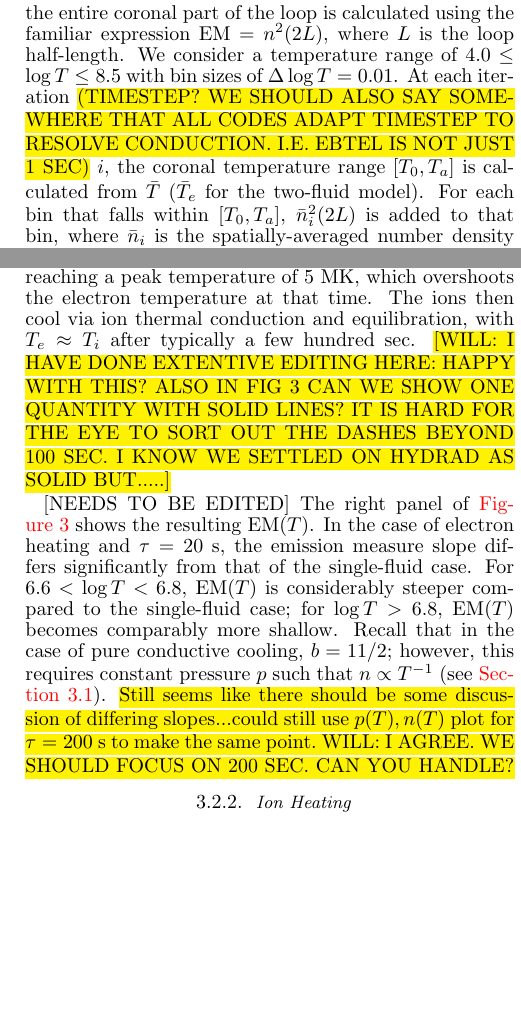
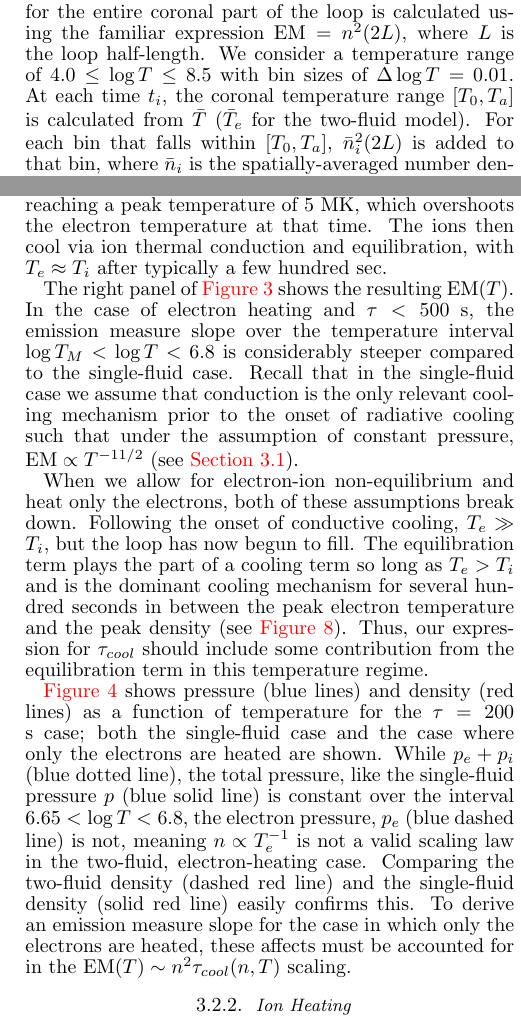
Before and after one commit to rice-solar-physics/hot_plasma_single_nanoflares, a LaTeX document (hot_non-flaring_plasma_1/hot_non_flaring_plasma_1.tex): two parts of the columns of pages 4 and 7 of 14 before the commit and two parts of the columns of pages 4 and 7 of 15 after it, joined at a grey line, cut so that both start at the same text, the shorter picture padded with empty space. Compiled offline with pdfLaTeX.

Commit message:
updates to EM slope discussion

```diff
--- a/hot_non-flaring_plasma_1/hot_non_flaring_plasma_1.tex
+++ b/hot_non-flaring_plasma_1/hot_non_flaring_plasma_1.tex
@@ -129,7 +129,7 @@ where $F_c$ is the Spitzer-H{\"a}rm heat flux. Smaller values of $f$ limit the h
 	%
 	\par We now show a series of simulations of a single nanoflare with our zero-dimensional single- and two-fluid hydrodynamic EBTEL models, and the HYDRAD code. \citetalias{barnes_inference_2016-1} discusses long trains of multiple nanoflares of varying frequency in multiple loops.
 	%
-	\par An important output of all these models is the coronal emission measure. In EBTEL the emission measure for the entire coronal part of the loop is calculated using the familiar expression $\mathrm{EM}=n^2(2L)$, where $L$ is the loop half-length. We consider a temperature range of $4.0\le\log{T}\le8.5$ with bin sizes of $\Delta\log{T}=0.01$. At each iteration \hl{(TIMESTEP? WE SHOULD ALSO SAY SOMEWHERE THAT ALL CODES ADAPT TIMESTEP TO RESOLVE CONDUCTION. I.E. EBTEL IS NOT JUST 1 SEC)} $i$, the coronal temperature range $[T_0,T_a]$ is calculated from $\bar{T}$ ($\bar{T}_e$ for the two-fluid model). For each bin that falls within $[T_0,T_a]$, $\bar{n}_i^2(2L)$ is added to that bin, where $\bar{n}_i$ is the spatially-averaged number density at iteration $i$. The emission measure in each bin is then averaged over the entire simulation period. When measured observationally, $\mathrm{EM}(T)$ is a line-of-sight quantity. Assuming an aspect ratio (i.e. ratio of loop length to loop width) of 10, we apply a correction factor 1/10 to all calculated $\mathrm{EM}$ curves. The emission measure from HYDRAD is calculated using quantities averaged over the upper 50\% of the loop \hl{[I WOULD STILL LIKE TO SEE 80\%. WE NEED TO BE CLEAR THAT THE L USED IN HYDRAD EM IS SAME AS EBTEL DESPITE SHORTER DISTANCE OVER WHICH AVERAGE CALCULATED]}  We do not attempt to apply an advanced forward modeling treatment here and instead reserve such an approach for a future paper. Also, the transition region emission measure is not evaluated in this paper.
+	\par An important output of all these models is the coronal emission measure. In EBTEL the emission measure for the entire coronal part of the loop is calculated using the familiar expression $\mathrm{EM}=n^2(2L)$, where $L$ is the loop half-length. We consider a temperature range of $4.0\le\log{T}\le8.5$ with bin sizes of $\Delta\log{T}=0.01$. At each time $t_i$, the coronal temperature range $[T_0,T_a]$ is calculated from $\bar{T}$ ($\bar{T}_e$ for the two-fluid model). For each bin that falls within $[T_0,T_a]$, $\bar{n}_i^2(2L)$ is added to that bin, where $\bar{n}_i$ is the spatially-averaged number density at $t_i$. The emission measure in each bin is then averaged over the entire simulation period. When measured observationally, $\mathrm{EM}(T)$ is a line-of-sight quantity. Assuming an aspect ratio (i.e. ratio of loop length to loop width) of 10, we apply a correction factor 1/10 to all calculated $\mathrm{EM}$ curves. The emission measure from HYDRAD is calculated using quantities averaged over the upper 80\% of the loop. The full loop length in HYDRAD is 90 Mm because of the 5 Mm chromosphere included at each footpoint. We do not attempt to apply an advanced forward modeling treatment here and instead reserve such an approach for a future paper. Also, the transition region emission measure is not evaluated in this paper. Additionally, in both the single- and two-fluid versions of EBTEL used here, we have implemented an adaptive time-stepping routine to ensure that we are correctly resolving the thermal conduction timescale.
 	%
 	\subsection{Single-fluid Parameter Variations}
 	\label{subsec:sf_par_var}
@@ -162,7 +162,7 @@ where $F_c$ is the Spitzer-H{\"a}rm heat flux. Smaller values of $f$ limit the h
 	%
 		\par In the first set of results we assume the plasma behaves as a single fluid, and ignore heat flux limiting and ionization non-equilibrium. The solid curves in \autoref{fig:sf_tnem} shows average temperature (upper left panel) and density (lower left panel) as a function of time for a single nanoflare in a loop with $2L = 80$ Mm where the EBTEL approach is used.  The heating function takes the form of a triangular pulse for four different pulse durations, $\tau$: 20, 40, 200, and 500 s, as indicated by the legend in the right panel. The peak heating rate is varied such that the total energy input is 10 ergs cm$^{-3}$ for all cases. These parameters correspond roughly to bright AR core loops \citep{warren_systematic_2012}. In order to ensure that the temperature and density do not become negative, a small background heating of magnitude $H_{bg}=3.5\times10^{-5}$ ergs cm$^{-3}$ s$^{-1}$ is enforced at all times. It can be seen that shorter pulses give higher temperatures, as expected. Furthermore, in this early heating phase, one would expect the maximum temperature to scale roughly as $H_0^{2/7}$ (where $H_0$ is the peak heating rate); this is approximately what is found. On the other hand, the different pulse durations give approximately the same maximum density, with the shortest pulse reaching its peak value roughly 200 s before the longest.
 		%
-		\par The solid lines in the right panel of \autoref{fig:sf_tnem} show the corresponding EBTEL emission measure distributions, $\mathrm{EM}(T)$. The temperature of maximum emission ($T_m$) and the peak emission measure ($\mathrm{EM}(T_m)$)are the same in all cases and are consistent with those found in the studies of the core loops. While shorter pulses lead to higher initial temperatures, the shape of the emission measure below $T_m$ is independent of the properties of the heating pulse, indicating that this part of the emission measure distribution cannot provide information about the actual nanoflare duration or intensity. \hl{It is for this reason that hereafter we only show $\mathrm{EM}(T)$ for $\log{T}>\log{T_M}$.} All cases show evidence of the heating phase, namely the bump on $\mathrm{EM}(T)$ at $\log{(T)} =$ 6.85, 7, 7.2 and 7.3. Below these bumps to just above $T = T_m$, $\mathrm{EM}(T)$ scales as $T^{-5}-T^{-5.5}$ for all cases, again indicating that information about the heating process is lost at these temperatures. However, detection of emission above $T_m$ would still be evidence for nanoflare heating, though of undetermined duration.
+		\par The solid lines in the right panel of \autoref{fig:sf_tnem} show the corresponding EBTEL emission measure distributions, $\mathrm{EM}(T)$. The temperature of maximum emission ($T_m$) and the peak emission measure ($\mathrm{EM}(T_m)$)are the same in all cases and are consistent with those found in the studies of the core loops. While shorter pulses lead to higher initial temperatures, the shape of the emission measure below $T_m$ is independent of the properties of the heating pulse, indicating that this part of the emission measure distribution cannot provide information about the actual nanoflare duration or intensity. All cases show evidence of the heating phase, namely the bump on $\mathrm{EM}(T)$ at $\log{(T)} =$ 6.85, 7, 7.2 and 7.3. Below these bumps to just above $T = T_m$, $\mathrm{EM}(T)$ scales as $T^{-5}-T^{-5.5}$ for all cases, again indicating that information about the heating process is lost at these temperatures. However, detection of emission above $T_m$ would still be evidence for nanoflare heating, though of undetermined duration.
 
 		\par For integration over the lifetime of unresolved structures lying transverse to the line of sight, one can write down an expression $\mathrm{EM}(T) \sim n^2\tau_{cool}(n, T)$ which simply states that what matters for determining $\mathrm{EM}(T)$ is how long the plasma spends at any given temperature \citep[e.g.][]{cargill_implications_1994,cargill_nanoflare_2004}. For an analytic solution for the cooling, one can formally define $\tau_{cool}(n, T) = (T/(dT/dt))$. In the absence of a formal solution, order of magnitude scalings can be used: the difference with analytic solutions being a numerical factor. To obtain an expression $\mathrm{EM}(T)\propto T^{-b}$, one needs to provide a relation between $T$ and $n$. For conductive cooling of the corona, one can write $\tau_{cool} \sim nL^2T^{-5/2}$, giving $\mathrm{EM} \sim n^3L^2T^{-5/2}$. In determining the relationship between $T$ and $n$, two limits are those of constant density and constant pressure. The former gives static conductive cooling \citep[e.g.][]{antiochos_influence_1976} and the latter evaporative cooling with constant thermal energy \citep[e.g.][]{antiochos_evaporative_1978}, which then lead to $b = 5/2$ and $11/2$ respectively. Our results in the right panel of \autoref{fig:sf_tnem} are consistent with the latter.
 	%
@@ -226,14 +226,8 @@ where $F_c$ is the Spitzer-H{\"a}rm heat flux. Smaller values of $f$ limit the h
 		\label{fig:tfe_tnem}
 	\end{figure*}
 	%%
-		\par We now use our two-fluid model to consider the role of separate electron or ion heating, focusing on cases when only the electrons or ions are heated in order to highlight the essential difference between the two scenarios. Intermediate cases of energy distribution will be considered in subsequent papers. \autoref{fig:tfe_tnem} shows the temperature (upper left panel) and density (lower left panel) as a function of time from the two-fluid EBTEL model for $\tau=20,40,200,500$ s for electron heating. The solid (dashed) lines show the electron (ion) temperature. The electron temeperature and density are rather similar to the single fluid case as seen by a comparison with the left panels of \autoref{fig:sf_tnem}, so that the HYDRAD results are not shown. The electrons now cool by a combination of thermal conduction and temperature equilibration, the latter becoming significant at 150 (450) s for short (long) pulses. The ions thus heat rather slowly, reaching a peak temperature of 5 MK, which overshoots the electron temperature at that time. The ions then cool via ion thermal conduction and equilibration, with $T_e \approx T_i$ after typically a few hundred sec.  \hl{[WILL: I HAVE DONE EXTENTIVE EDITING HERE: HAPPY WITH THIS? ALSO IN FIG 3 CAN WE SHOW ONE QUANTITY WITH SOLID LINES? IT IS HARD FOR THE EYE TO SORT OUT THE DASHES  BEYOND 100 SEC. I KNOW WE SETTLED ON HYDRAD AS SOLID BUT.....]}
-
-	\par [NEEDS TO BE EDITED] The right panel of \autoref{fig:tfe_tnem} shows the resulting $\mathrm{EM}(T)$. In the case of electron heating and $\tau=20$ s, the emission measure slope differs significantly from that of the single-fluid case. For $6.6<\log{T}<6.8$, $\mathrm{EM}(T)$ is considerably steeper compared to the single-fluid case; for $\log{T}>6.8$,  $\mathrm{EM}(T)$ becomes comparably more shallow. Recall that in the case of pure conductive cooling, $b=11/2$; however, this requires constant pressure $p$ such that $n\propto T^{-1}$ (see \autoref{subsec:sf_par_var}). \hl{Still seems like there should be some discussion of differing slopes...could still use $p(T),n(T)$ plot for $\tau=200$ s to make the same point. WILL: I AGREE. WE SHOULD FOCUS ON 200 SEC. CAN YOU HANDLE?}
-%
-%			Cooling occurs by a combination of electron and ion thermal conduction and temperature equilibration. Fpulses whereas for ion heating, these become 1000 (1500) s. Ion heating is discussed in \autoref{subsubsec:ion_heating}.
-%
-%
+		\par We now use our two-fluid model to consider the role of separate electron or ion heating, focusing on cases when only the electrons or ions are heated in order to highlight the essential difference between the two scenarios. Intermediate cases of energy distribution will be considered in subsequent papers. \autoref{fig:tfe_tnem} shows the temperature (upper left panel) and density (lower left panel) as a function of time from the two-fluid EBTEL model for $\tau=20,40,200,500$ s for electron heating. The solid (dashed) lines show the electron (ion) temperature. The electron temeperature and density are rather similar to the single fluid case as seen by a comparison with the left panels of \autoref{fig:sf_tnem}, so that the HYDRAD results are not shown. The electrons now cool by a combination of thermal conduction and temperature equilibration, the latter becoming significant at 150 (450) s for short (long) pulses. The ions thus heat rather slowly, reaching a peak temperature of 5 MK, which overshoots the electron temperature at that time. The ions then cool via ion thermal conduction and equilibration, with $T_e \approx T_i$ after typically a few hundred sec.
+		%
+	\par The right panel of \autoref{fig:tfe_tnem} shows the resulting $\mathrm{EM}(T)$. In the case of electron heating and $\tau<500$ s, the emission measure slope over the temperature interval $\log{T_M}<\log{T}<6.8$ is considerably steeper compared to the single-fluid case. Recall that in the single-fluid case we assume that conduction is the only relevant cooling mechanism prior to the onset of radiative cooling such that under the assumption of constant pressure, $\mathrm{EM}\propto T^{-11/2}$ (see \autoref{subsec:sf_par_var}).
 	%
-	%% Defer this discussion: maybe bring it back in but will need supporting figure
-	%
-	%\autoref{fig:pnt_phase} shows pressure and density as a function of temperature for the short pulse ($\tau=20$ s) case; both the single-fluid case and the case where only the electrons are heated are shown. Here, note that while $p_e+p_i$, the total pressure, is constant during the early heating phase (i.e. $\log{T}>6.8$), the electron pressure, $p_e$ is not. Thus, $n\propto T_e^{-1}$ does not hold for the two-fluid case. Comparing the two density curves in \autoref{fig:pnt_phase} yields $n\propto T^{-\delta}$, where $\delta<1$, and consequently a shallower emission measure slope $b^{'}$, with $b^{'}<11/2$.
+	\par When we allow for electron-ion non-equilibrium and heat only the electrons, both of these assumptions break down. Following the onset of conductive cooling, $T_e\gg T_i$, but the loop has now begun to fill. The equilibration term plays the part of a cooling term so long as $T_e>T_i$ and is the dominant cooling mechanism for several hundred seconds in between the peak electron temperature and the peak density (see \autoref{fig:psi_tr_compare}). Thus, our expression for $\tau_{cool}$ should include some contribution from the equilibration term in this temperature regime.
@@ -240,3 +239,7 @@ where $F_c$ is the Spitzer-H{\"a}rm heat flux. Smaller values of $f$ limit the h
+		\label{fig:pnt_state_space}
+	\end{figure}
+	%%
+	\par\autoref{fig:pnt_state_space} shows pressure (blue lines) and density (red lines) as a function of temperature for the $\tau=200$ s case; both the single-fluid case and the case where only the electrons are heated are shown. While $p_e+p_i$ (blue dotted line), the total pressure, like the single-fluid pressure $p$ (blue solid line) is constant over the interval $6.65<\log{T}<6.8$, the electron pressure, $p_e$ (blue dashed line) is not, meaning $n\propto T_e^{-1}$ is not a valid scaling law in the two-fluid, electron-heating case. Comparing the two-fluid density (dashed red line) and the single-fluid density (solid red line) easily confirms this. To derive an emission measure slope for the case in which only the electrons are heated, these affects must be accounted for in the $\mathrm{EM}(T)\sim n^2\tau_{cool}(n,T)$ scaling.
 	%
 	\subsubsection{Ion Heating}
 	\label{subsubsec:ion_heating}
```
Also changed, not shown: hot_non-flaring_plasma_1/hot_non_flaring_plasma_1.bbl, hot_non-flaring_plasma_1/hot_non_flaring_plasma_1.pdf, hot_non-flaring_plasma_1/hot_non_flaring_plasma_1.tex (13 more changed lines).
